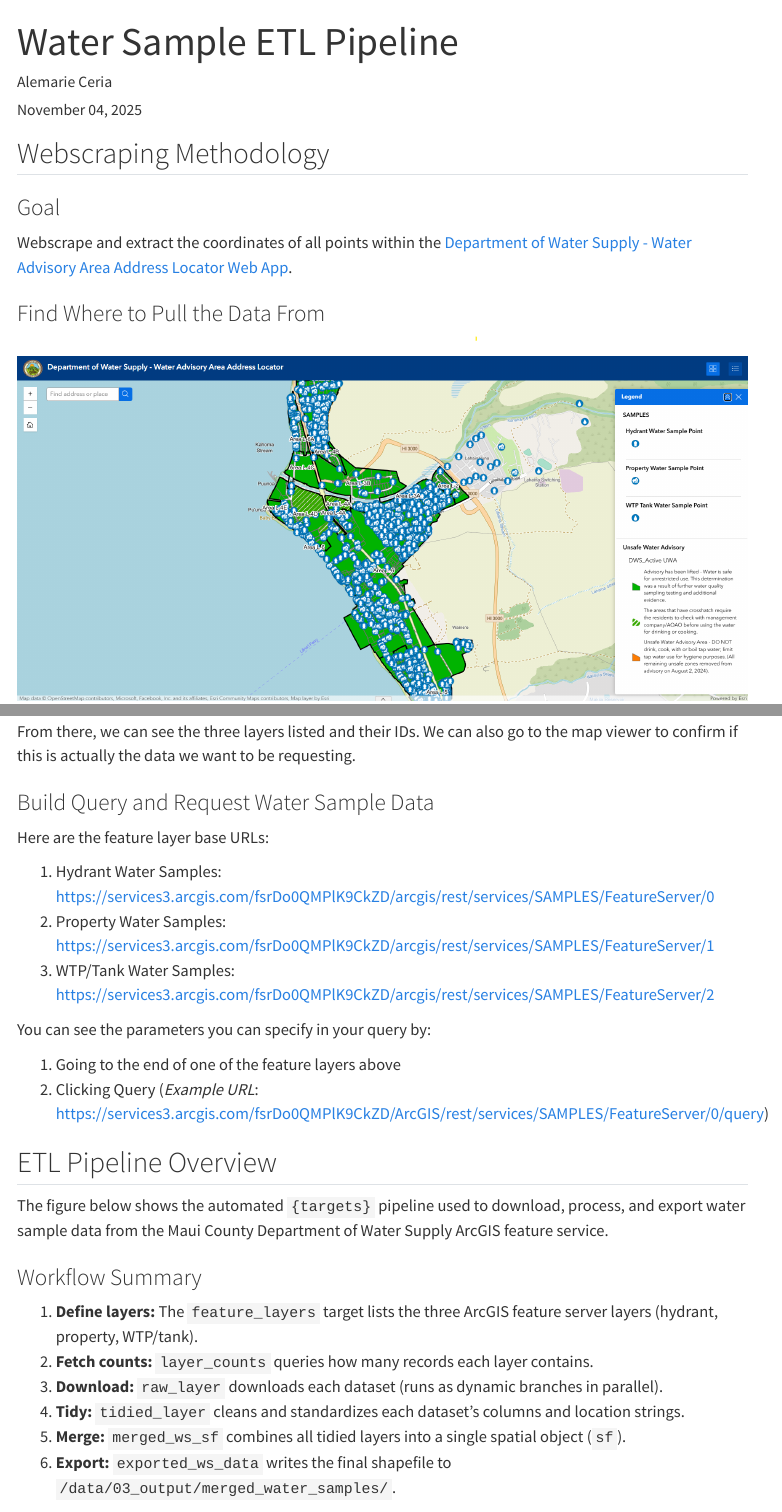
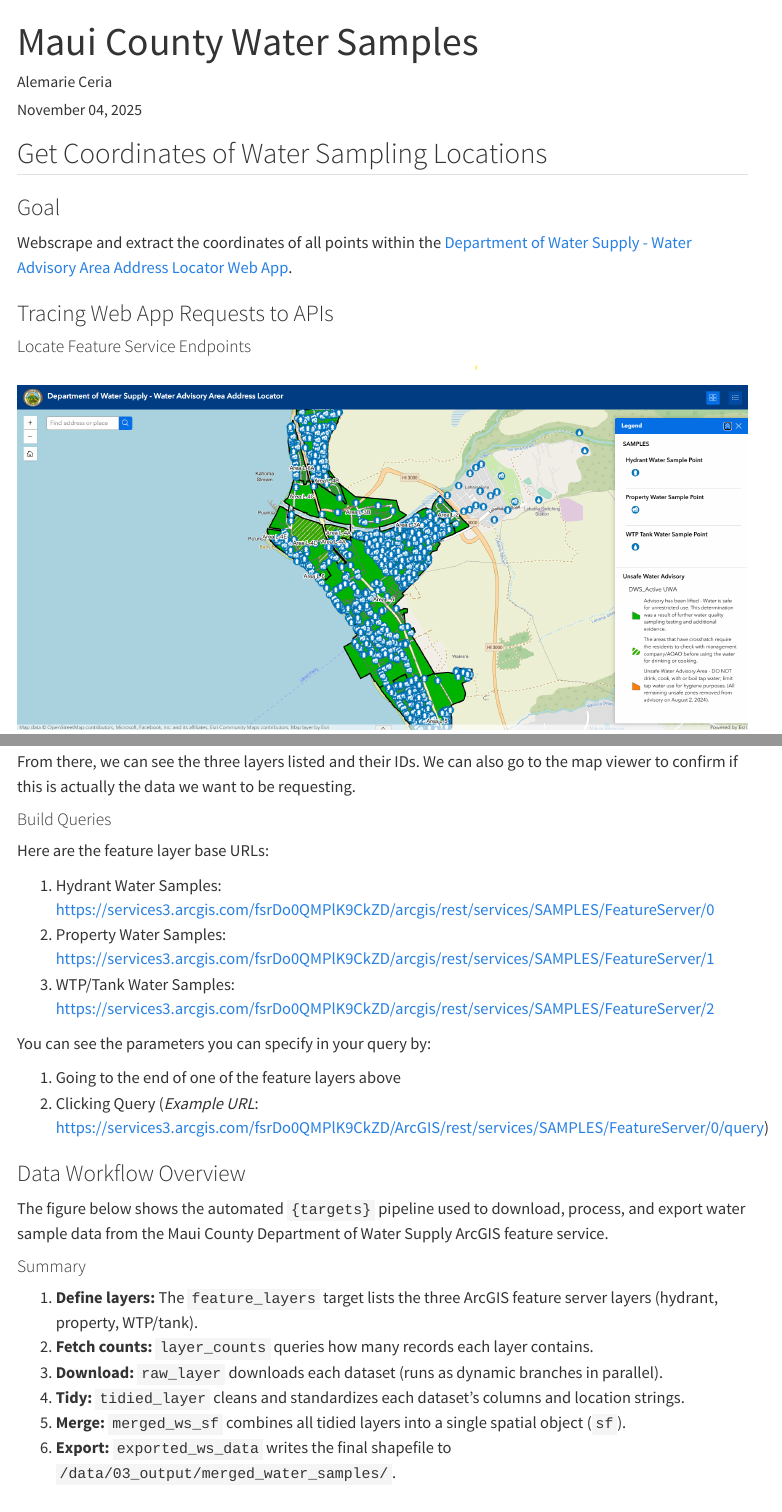
Before and after one commit to alemarieceria/voc_ws_comparison, a Quarto document (report.qmd): the page in a window 1100 px wide, from its top, and a second part further down, joined at a grey line. Rendered offline with R 4.5, knitr and Pandoc in place of Quarto, with nearby package versions; some code elsewhere in the file could not run offline; menus at the side of the page are left out.

Commit message:
chore(website): update website

```diff
--- a/report.qmd
+++ b/report.qmd
@@ -1,5 +1,5 @@
 ---
-title: "Water Sample ETL Pipeline"
+title: "Maui County Water Samples"
 author: "Alemarie Ceria"
 date: "`r format(Sys.Date(), '%B %d, %Y')`"
 format:
@@ -14,13 +14,15 @@ execute:
 output-file: index.html
 ---
 
-## Webscraping Methodology
+## Get Coordinates of Water Sampling Locations
 
 ### Goal
 
 Webscrape and extract the coordinates of all points within the [Department of Water Supply - Water Advisory Area Address Locator Web App](https://experience.arcgis.com/experience/414545b8dd0b4117a1ec2727007a38df/page/Page).
 
-### Find Where to Pull the Data From
+### Tracing Web App Requests to APIs
+
+#### Locate Feature Service Endpoints
 
 ![](assets/img/mdws_water_advisory_area_address_locator_app.png){fig-align="center"}
 
@@ -40,7 +42,7 @@ Here, we can see that the water sample data is being pulled from the `SAMPLES` f
 
 From there, we can see the three layers listed and their IDs. We can also go to the map viewer to confirm if this is actually the data we want to be requesting.
 
-### Build Query and Request Water Sample Data
+#### Build Queries
 
 Here are the feature layer base URLs:
 
@@ -53,13 +55,13 @@ You can see the parameters you can specify in your query by:
 1.  Going to the end of one of the feature layers above
 2.  Clicking Query (*Example URL*: <https://services3.arcgis.com/fsrDo0QMPlK9CkZD/ArcGIS/rest/services/SAMPLES/FeatureServer/0/query>)
 
-## ETL Pipeline Overview
+### Data Workflow Overview
 
 The figure below shows the automated `{targets}` pipeline used to
 download, process, and export water sample data from the Maui County
 Department of Water Supply ArcGIS feature service.
 
-### Workflow Summary
+#### Summary
 
 1. **Define layers:** The `feature_layers` target lists the three ArcGIS feature server layers (hydrant, property, WTP/tank).
 2. **Fetch counts:** `layer_counts` queries how many records each layer contains.
```
Also changed, not shown: README.md, report.qmd (10 more changed lines), 1 other file.
